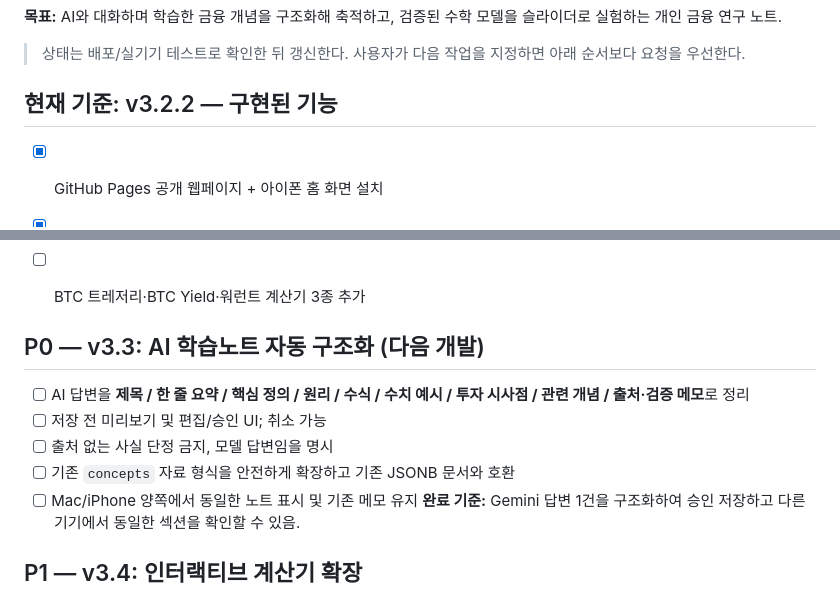
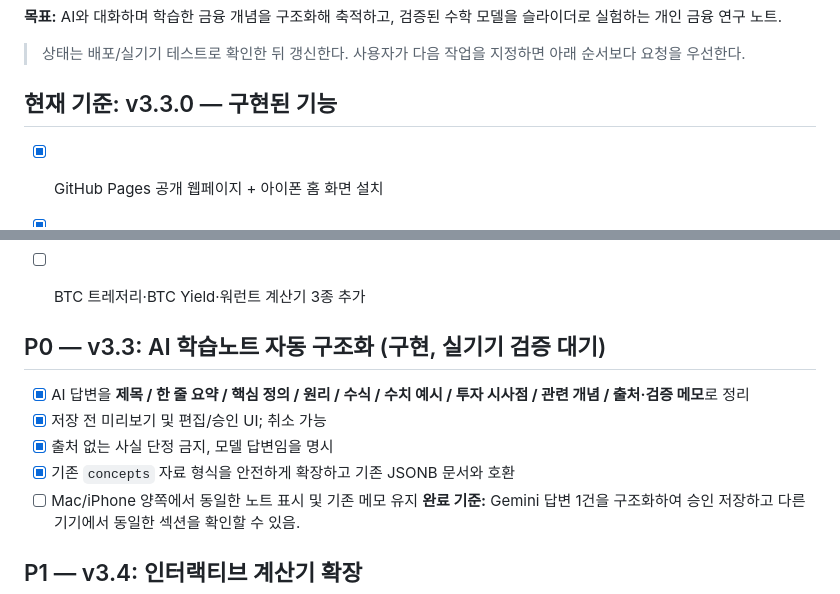
Before and after one commit to shinda712/finlab-study, a Markdown page: ROADMAP.md, 2 parts joined by grey strips. Drawn GitHub-style.

Commit message:
docs: release FINLAB 3.3.0 structured AI notes

```diff
--- a/ROADMAP.md
+++ b/ROADMAP.md
@@ -4,7 +4,7 @@
 
 > 상태는 배포/실기기 테스트로 확인한 뒤 갱신한다. 사용자가 다음 작업을 지정하면 아래 순서보다 요청을 우선한다.
 
-## 현재 기준: v3.2.2 — 구현된 기능
+## 현재 기준: v3.3.0 — 구현된 기능
 - [x] GitHub Pages 공개 웹페이지 + 아이폰 홈 화면 설치
 - [x] Supabase 사용자별 로그인 및 Mac·iPhone 학습 DB 동기화
 - [x] 금융 개념 노트 / 개인 메모 / 검색 / 즐겨찾기
@@ -16,11 +16,11 @@
 - [x] BTC 트레저리·mNAV·워런트 학습 콘텐츠 추가 (v3.2.2)
 - [ ] BTC 트레저리·BTC Yield·워런트 계산기 3종 추가
 
-## P0 — v3.3: AI 학습노트 자동 구조화 (다음 개발)
-- [ ] AI 답변을 **제목 / 한 줄 요약 / 핵심 정의 / 원리 / 수식 / 수치 예시 / 투자 시사점 / 관련 개념 / 출처·검증 메모**로 정리
-- [ ] 저장 전 미리보기 및 편집/승인 UI; 취소 가능
-- [ ] 출처 없는 사실 단정 금지, 모델 답변임을 명시
-- [ ] 기존 `concepts` 자료 형식을 안전하게 확장하고 기존 JSONB 문서와 호환
+## P0 — v3.3: AI 학습노트 자동 구조화 (구현, 실기기 검증 대기)
+- [x] AI 답변을 **제목 / 한 줄 요약 / 핵심 정의 / 원리 / 수식 / 수치 예시 / 투자 시사점 / 관련 개념 / 출처·검증 메모**로 정리
+- [x] 저장 전 미리보기 및 편집/승인 UI; 취소 가능
+- [x] 출처 없는 사실 단정 금지, 모델 답변임을 명시
+- [x] 기존 `concepts` 자료 형식을 안전하게 확장하고 기존 JSONB 문서와 호환
 - [ ] Mac/iPhone 양쪽에서 동일한 노트 표시 및 기존 메모 유지
 **완료 기준:** Gemini 답변 1건을 구조화하여 승인 저장하고 다른 기기에서 동일한 섹션을 확인할 수 있음.
 
```
